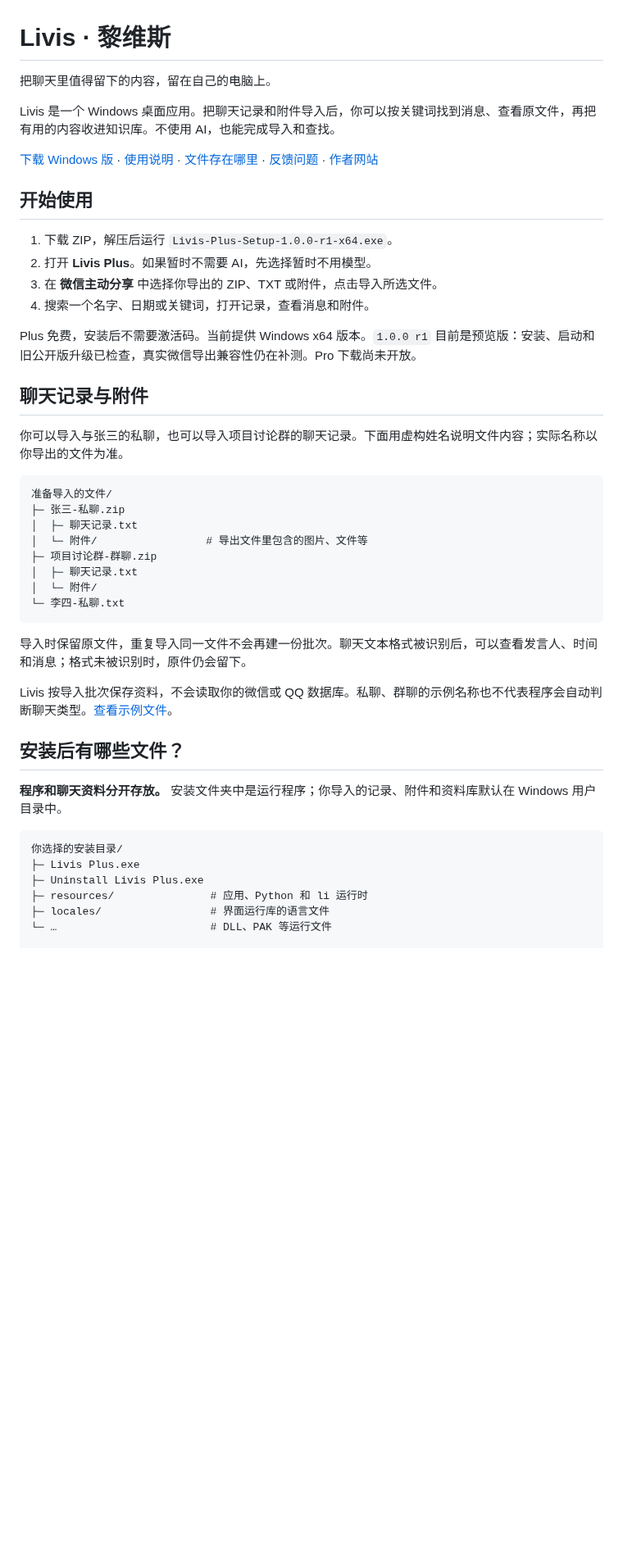
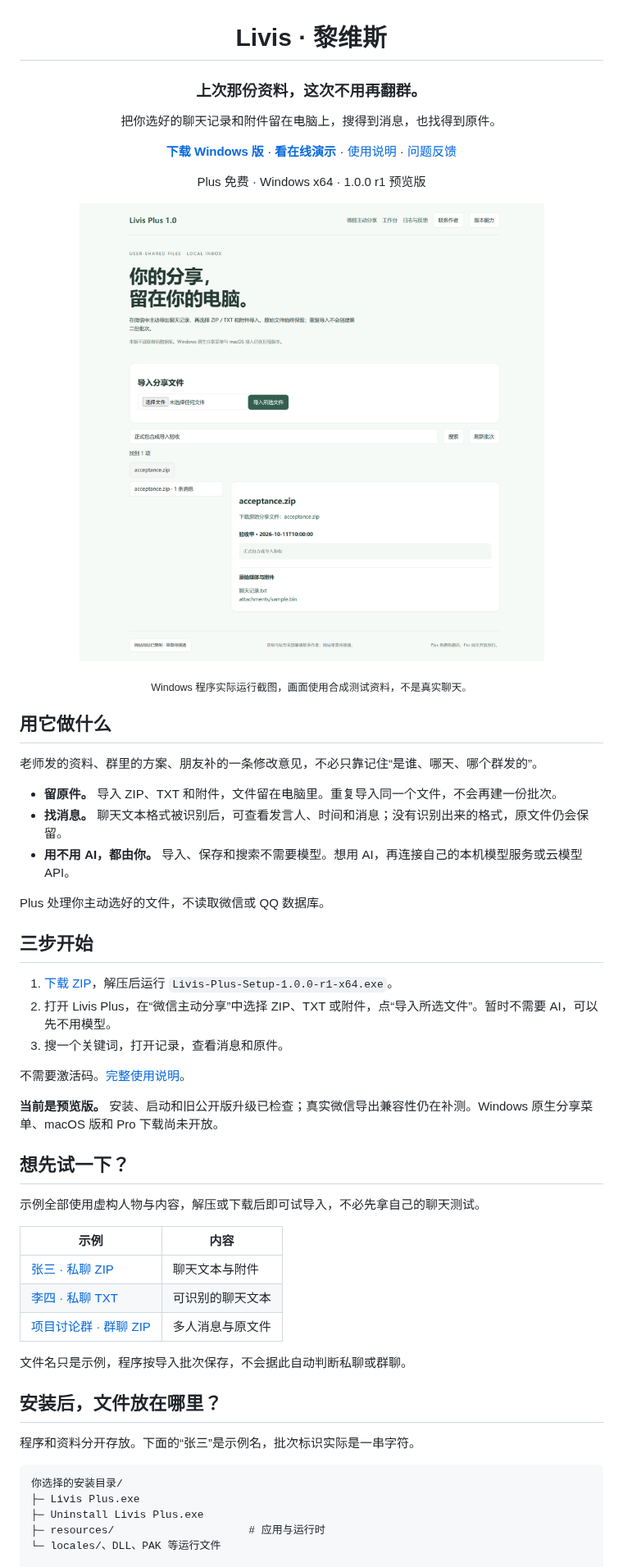
Before and after one commit to Destined-at-Dawn/livis, a Markdown page: README.md, the part around one of its changes. Shown at 82% size. Drawn GitHub-style; pictures changed too: docs/assets/livis-windows.png (added); blank space fills up the shorter version.

Commit message:
Present Livis with real Windows preview, quick start and data flow

````diff
--- a/README.md
+++ b/README.md
@@ -1,50 +3,61 @@
 # Livis · 黎维斯
 
-把聊天里值得留下的内容，留在自己的电脑上。
+### 上次那份资料，这次不用再翻群。
 
-Livis 是一个 Windows 桌面应用。把聊天记录和附件导入后，你可以按关键词找到消息、查看原文件，再把有用的内容收进知识库。不使用 AI，也能完成导入和查找。
+把你选好的聊天记录和附件留在电脑上，搜得到消息，也找得到原件。
 
-[下载 Windows 版](https://github.com/Destined-at-Dawn/livis/releases/download/v1.0.0/Livis-Plus-v1.0.0-r1-Windows-x64.zip) · [使用说明](docs/getting-started.md) · [文件存在哪里](docs/files-and-data.md) · [反馈问题](https://github.com/Destined-at-Dawn/livis/issues) · [作者网站](https://lilanyuan.cn)
+[**下载 Windows 版**](https://github.com/Destined-at-Dawn/livis/releases/download/v1.0.0/Livis-Plus-v1.0.0-r1-Windows-x64.zip) · [**看在线演示**](https://download.yulitongxing.com/#livis) · [使用说明](docs/getting-started.md) · [问题反馈](https://github.com/Destined-at-Dawn/livis/issues)
 
-## 开始使用
+Plus 免费 · Windows x64 · 1.0.0 r1 预览版
 
-1. 下载 ZIP，解压后运行 `Livis-Plus-Setup-1.0.0-r1-x64.exe`。
-2. 打开 **Livis Plus**。如果暂时不需要 AI，先选择暂时不用模型。
-3. 在 **微信主动分享** 中选择你导出的 ZIP、TXT 或附件，点击导入所选文件。
-4. 搜索一个名字、日期或关键词，打开记录，查看消息和附件。
+![Livis Plus Windows 实际运行画面](docs/assets/livis-windows.png)
 
-Plus 免费，安装后不需要激活码。当前提供 Windows x64 版本。`1.0.0 r1` 目前是预览版：安装、启动和旧公开版升级已检查，真实微信导出兼容性仍在补测。Pro 下载尚未开放。
+<sub>Windows 程序实际运行截图，画面使用合成测试资料，不是真实聊天。</sub>
 
-## 聊天记录与附件
+</div>
 
-你可以导入与张三的私聊，也可以导入项目讨论群的聊天记录。下面用虚构姓名说明文件内容；实际名称以你导出的文件为准。
+## 用它做什么
 
-```text
-准备导入的文件/
-├─ 张三-私聊.zip
-│  ├─ 聊天记录.txt
-│  └─ 附件/                 # 导出文件里包含的图片、文件等
-├─ 项目讨论群-群聊.zip
-│  ├─ 聊天记录.txt
-│  └─ 附件/
-└─ 李四-私聊.txt
-```
+老师发的资料、群里的方案、朋友补的一条修改意见，不必只靠记住“是谁、哪天、哪个群发的”。
 
-导入时保留原文件，重复导入同一文件不会再建一份批次。聊天文本格式被识别后，可以查看发言人、时间和消息；格式未被识别时，原件仍会留下。
+- **留原件。** 导入 ZIP、TXT 和附件，文件留在电脑里。重复导入同一个文件，不会再建一份批次。
+- **找消息。** 聊天文本格式被识别后，可查看发言人、时间和消息；没有识别出来的格式，原文件仍会保留。
+- **用不用 AI，都由你。** 导入、保存和搜索不需要模型。想用 AI，再连接自己的本机模型服务或云模型 API。
 
-Livis 按导入批次保存资料，不会读取你的微信或 QQ 数据库。私聊、群聊的示例名称也不代表程序会自动判断聊天类型。[查看示例文件](examples/)。
+Plus 处理你主动选好的文件，不读取微信或 QQ 数据库。
 
-## 安装后有哪些文件？
+## 三步开始
 
-**程序和聊天资料分开存放。** 安装文件夹中是运行程序；你导入的记录、附件和资料库默认在 Windows 用户目录中。
+1. [下载 ZIP](https://github.com/Destined-at-Dawn/livis/releases/download/v1.0.0/Livis-Plus-v1.0.0-r1-Windows-x64.zip)，解压后运行 `Livis-Plus-Setup-1.0.0-r1-x64.exe`。
+2. 打开 Livis Plus，在“微信主动分享”中选择 ZIP、TXT 或附件，点“导入所选文件”。暂时不需要 AI，可以先不用模型。
+3. 搜一个关键词，打开记录，查看消息和原件。
+
+不需要激活码。[完整使用说明](docs/getting-started.md)。
+
+**当前是预览版。** 安装、启动和旧公开版升级已检查；真实微信导出兼容性仍在补测。Windows 原生分享菜单、macOS 版和 Pro 下载尚未开放。
+
+## 想先试一下？
+
+示例全部使用虚构人物与内容，解压或下载后即可试导入，不必先拿自己的聊天测试。
+
+| 示例 | 内容 |
+| --- | --- |
+| [张三 · 私聊 ZIP](examples/张三-私聊.zip) | 聊天文本与附件 |
+| [李四 · 私聊 TXT](examples/李四-私聊.txt) | 可识别的聊天文本 |
+| [项目讨论群 · 群聊 ZIP](examples/项目讨论群-群聊.zip) | 多人消息与原文件 |
+
+文件名只是示例，程序按导入批次保存，不会据此自动判断私聊或群聊。
+
+## 安装后，文件放在哪里？
+
+程序和资料分开存放。下面的“张三”是示例名，批次标识实际是一串字符。
 
 ```text
 你选择的安装目录/
 ├─ Livis Plus.exe
 ├─ Uninstall Livis Plus.exe
-├─ resources/               # 应用、Python 和 li 运行时
-├─ locales/                 # 界面运行库的语言文件
-└─ …                        # DLL、PAK 等运行文件
+├─ resources/                     # 应用与运行时
+└─ locales/、DLL、PAK 等运行文件
 
 %LOCALAPPDATA%/Livis/
 ├─ data/
````
Also changed, not shown: other parts of README.md (+23 -22 lines), docs/architecture.md (added, +24 -0 lines).
